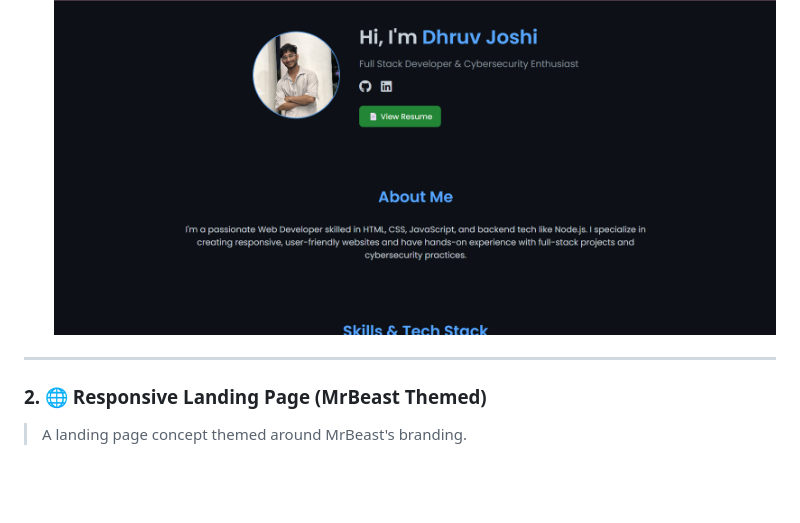
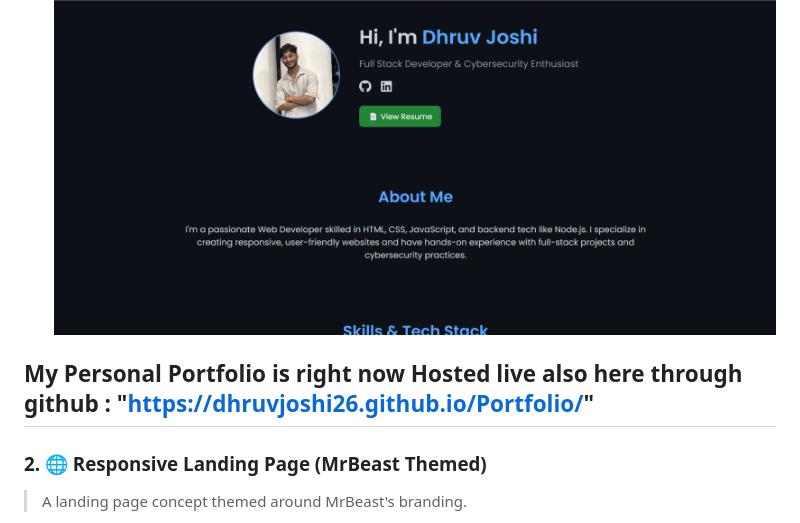
Before and after one commit to Dhruvjoshi26/Coding-Samurai-Internship, a Markdown page: README.md, the part around the change. Drawn GitHub-style; blank space fills up the shorter version.

```diff
--- a/README.md
+++ b/README.md
@@ -18,6 +18,7 @@ This repository contains **all 6 internship-level projects** I completed during
 - Includes sections: About Me, Skills, Projects, Contact
 ![Portfolio](https://github.com/Dhruvjoshi26/Coding-Samurai-Internship/blob/main/assets/screenshots/Portfolio.png?raw=true)
 
+My Personal Portfolio is right now Hosted live also here through github : "https://dhruvjoshi26.github.io/Portfolio/"
 ---
 ### 2. 🌐 Responsive Landing Page (MrBeast Themed)
 > A landing page concept themed around MrBeast's branding.
```
